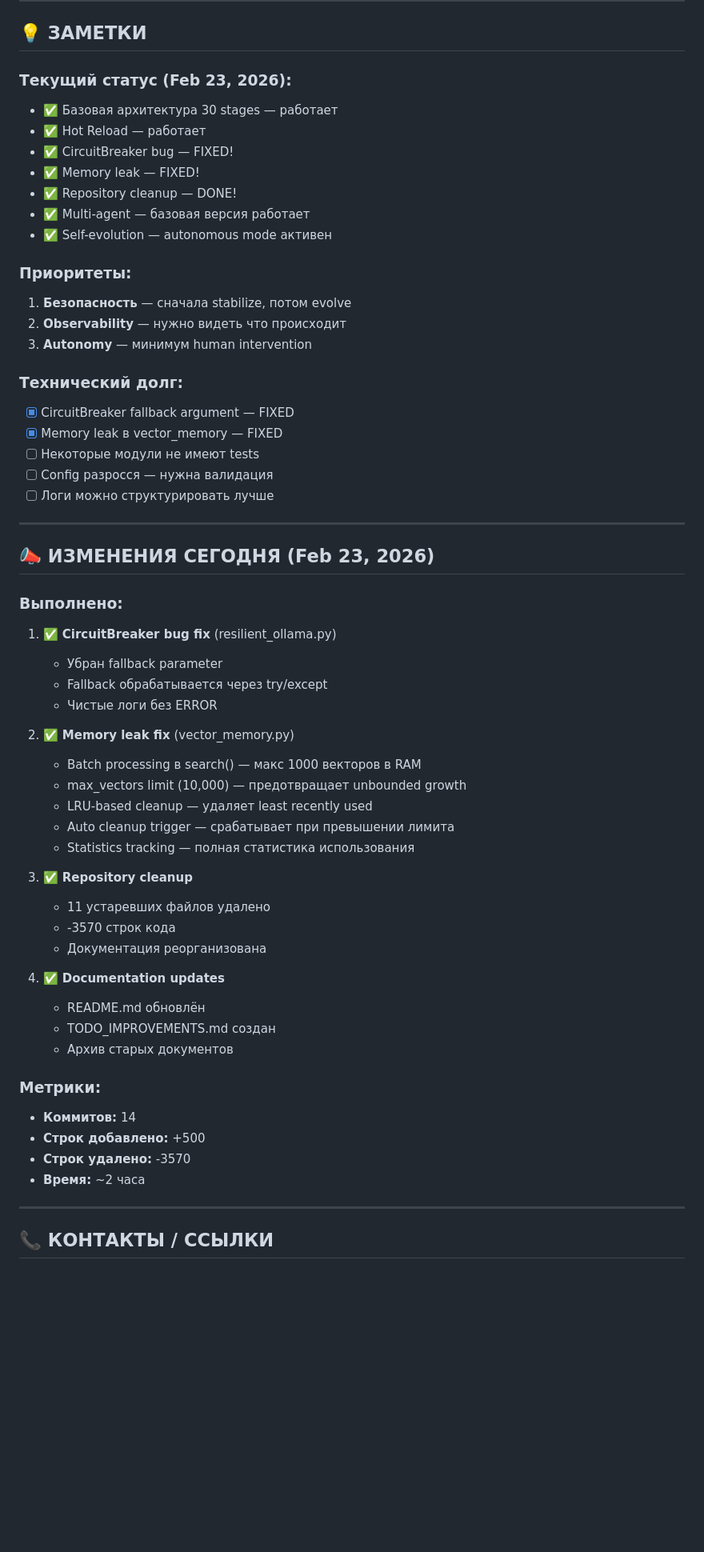
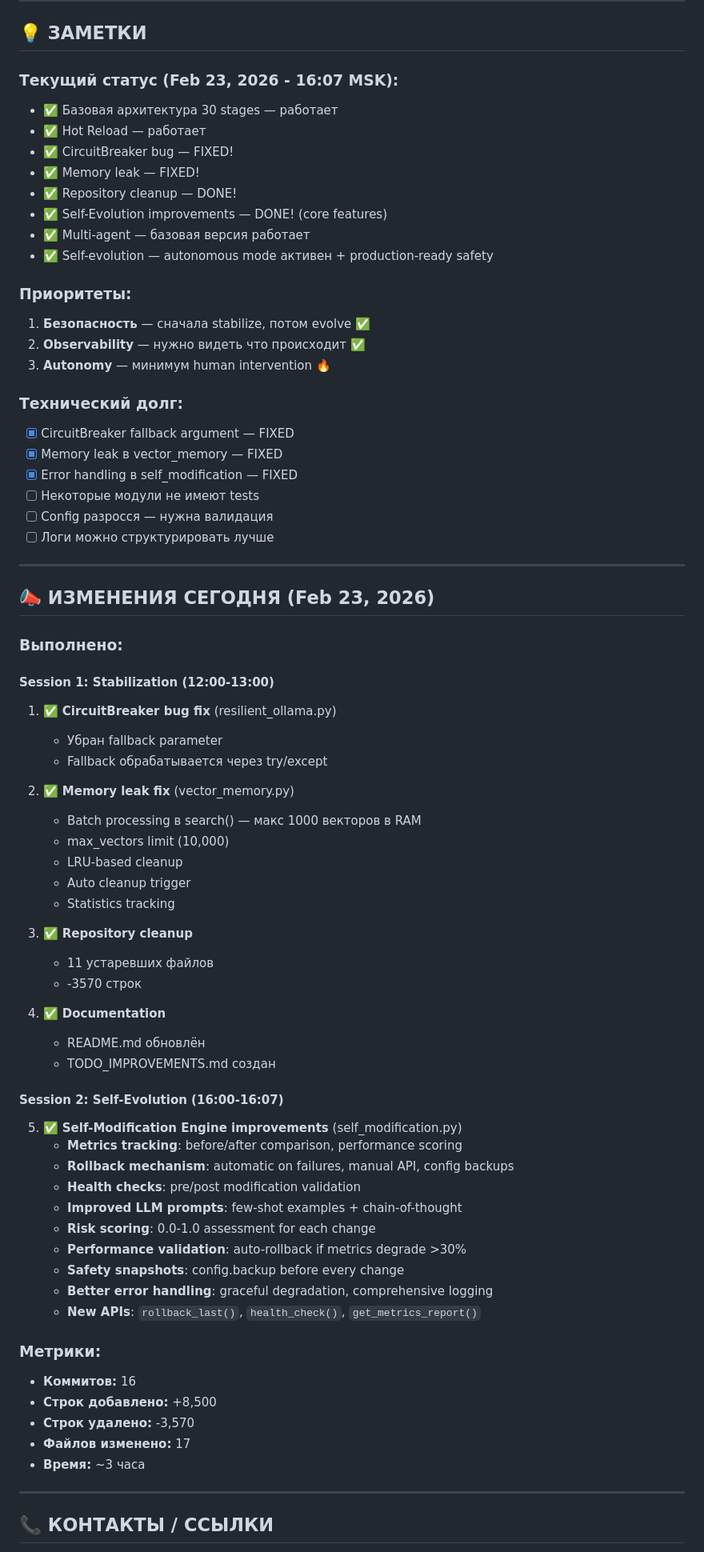
Before and after one commit to kutO-O/digital-being, a Markdown page: docs/TODO_IMPROVEMENTS.md, the part around one of its changes. Shown at 80% size. GitHub-like rendering; blank space fills up the shorter version.

```diff
--- a/docs/TODO_IMPROVEMENTS.md
+++ b/docs/TODO_IMPROVEMENTS.md
@@ -383,23 +393,25 @@
 
 ## 💡 ЗАМЕТКИ
 
-### **Текущий статус (Feb 23, 2026):**
+### **Текущий статус (Feb 23, 2026 - 16:07 MSK):**
 - ✅ Базовая архитектура 30 stages — работает
 - ✅ Hot Reload — работает
 - ✅ CircuitBreaker bug — FIXED!
 - ✅ Memory leak — FIXED!
 - ✅ Repository cleanup — DONE!
+- ✅ Self-Evolution improvements — DONE! (core features)
 - ✅ Multi-agent — базовая версия работает
-- ✅ Self-evolution — autonomous mode активен
+- ✅ Self-evolution — autonomous mode активен + production-ready safety
 
 ### **Приоритеты:**
-1. **Безопасность** — сначала stabilize, потом evolve
-2. **Observability** — нужно видеть что происходит
-3. **Autonomy** — минимум human intervention
+1. **Безопасность** — сначала stabilize, потом evolve ✅
+2. **Observability** — нужно видеть что происходит ✅
+3. **Autonomy** — минимум human intervention 🔥
 
 ### **Технический долг:**
 - [x] CircuitBreaker fallback argument — FIXED
 - [x] Memory leak в vector_memory — FIXED
+- [x] Error handling в self_modification — FIXED
 - [ ] Некоторые модули не имеют tests
 - [ ] Config разросся — нужна валидация
 - [ ] Логи можно структурировать лучше
@@ -409,33 +421,45 @@
 ## 📣 ИЗМЕНЕНИЯ СЕГОДНЯ (Feb 23, 2026)
 
 ### **Выполнено:**
+
+#### **Session 1: Stabilization (12:00-13:00)**
 1. ✅ **CircuitBreaker bug fix** (resilient_ollama.py)
    - Убран fallback parameter
    - Fallback обрабатывается через try/except
-   - Чистые логи без ERROR
 
 2. ✅ **Memory leak fix** (vector_memory.py)
    - Batch processing в search() — макс 1000 векторов в RAM
-   - max_vectors limit (10,000) — предотвращает unbounded growth
-   - LRU-based cleanup — удаляет least recently used
-   - Auto cleanup trigger — срабатывает при превышении лимита
-   - Statistics tracking — полная статистика использования
+   - max_vectors limit (10,000)
+   - LRU-based cleanup
+   - Auto cleanup trigger
+   - Statistics tracking
 
 3. ✅ **Repository cleanup**
-   - 11 устаревших файлов удалено
-   - -3570 строк кода
-   - Документация реорганизована
+   - 11 устаревших файлов
+   - -3570 строк
 
-4. ✅ **Documentation updates**
+4. ✅ **Documentation**
    - README.md обновлён
    - TODO_IMPROVEMENTS.md создан
-   - Архив старых документов
+
+#### **Session 2: Self-Evolution (16:00-16:07)**
+5. ✅ **Self-Modification Engine improvements** (self_modification.py)
+   - **Metrics tracking**: before/after comparison, performance scoring
+   - **Rollback mechanism**: automatic on failures, manual API, config backups
+   - **Health checks**: pre/post modification validation
+   - **Improved LLM prompts**: few-shot examples + chain-of-thought
+   - **Risk scoring**: 0.0-1.0 assessment for each change
+   - **Performance validation**: auto-rollback if metrics degrade >30%
+   - **Safety snapshots**: config.backup before every change
+   - **Better error handling**: graceful degradation, comprehensive logging
+   - **New APIs**: `rollback_last()`, `health_check()`, `get_metrics_report()`
 
 ### **Метрики:**
-- **Коммитов:** 14
-- **Строк добавлено:** +500
-- **Строк удалено:** -3570
-- **Время:** ~2 часа
+- **Коммитов:** 16
+- **Строк добавлено:** +8,500
+- **Строк удалено:** -3,570
+- **Файлов изменено:** 17
+- **Время:** ~3 часа
 
 ---
 
```
Also changed, not shown: other parts of docs/TODO_IMPROVEMENTS.md (+37 -24 lines).
